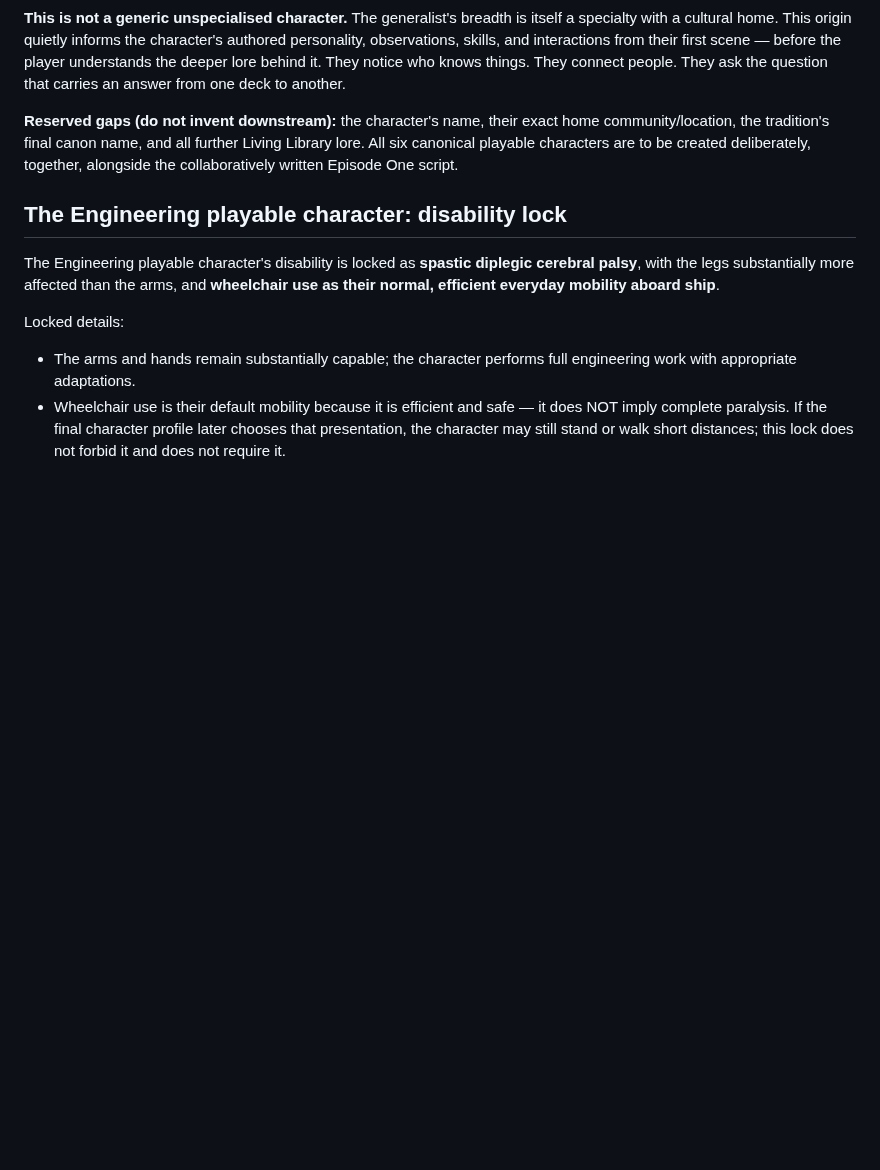
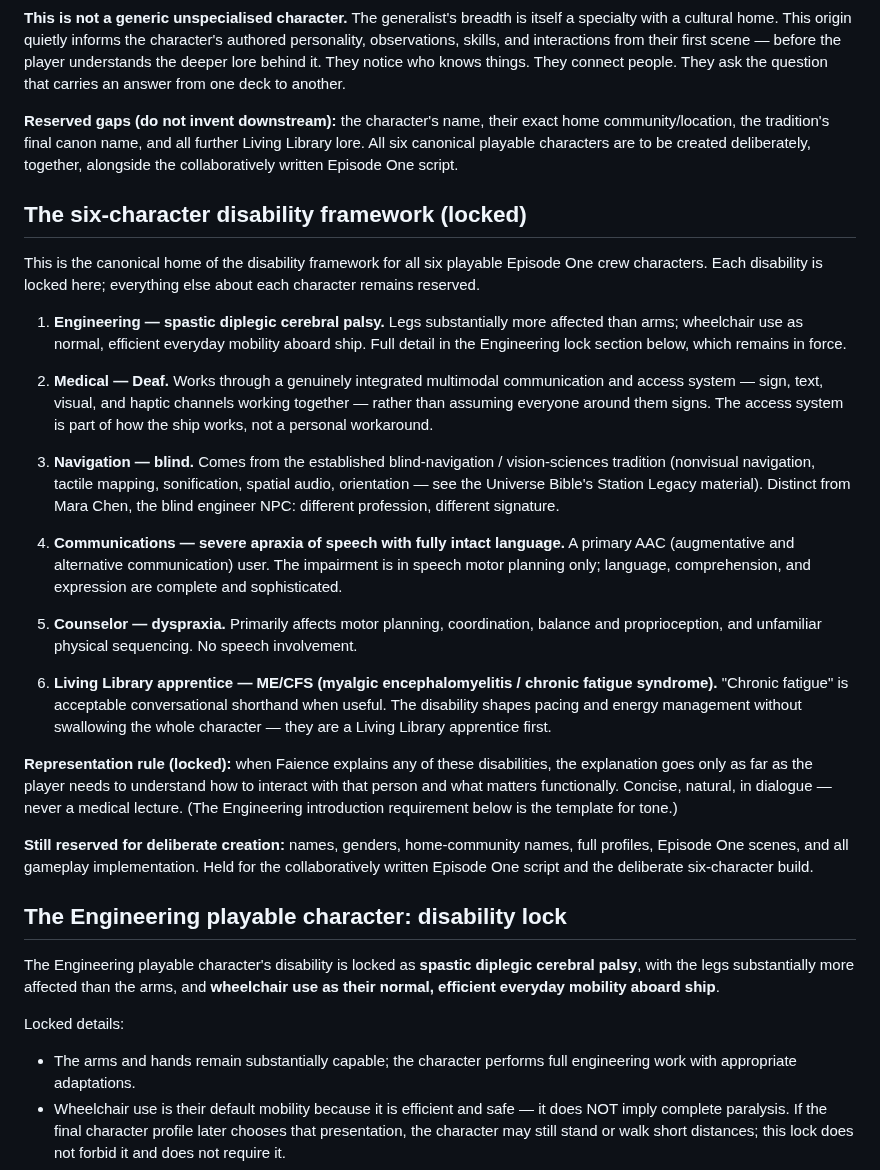
Before and after one commit to The-Nexus-system/Resonance-Fractured-Frequency, a Markdown page: docs/design_notes/first_fracture_episode_one_locked_rules.md, the part around the change. GitHub-like rendering; blank space fills up the shorter version.

Commit message:
Lock six-character disability framework: Deaf Medical, blind Navigation, AAC Communications (apraxia), dyspraxic Counselor, ME/CFS Living Library apprentice; Faience representation rule

```diff
--- a/docs/design_notes/first_fracture_episode_one_locked_rules.md
+++ b/docs/design_notes/first_fracture_episode_one_locked_rules.md
@@ -169,6 +169,57 @@ further Living Library lore. All six canonical playable characters are to
 be created deliberately, together, alongside the collaboratively written
 Episode One script.
 
+## The six-character disability framework (locked)
+
+This is the canonical home of the disability framework for all six
+playable Episode One crew characters. Each disability is locked here;
+everything else about each character remains reserved.
+
+1. **Engineering — spastic diplegic cerebral palsy.** Legs
+   substantially more affected than arms; wheelchair use as normal,
+   efficient everyday mobility aboard ship. Full detail in the
+   Engineering lock section below, which remains in force.
+
+2. **Medical — Deaf.** Works through a genuinely integrated multimodal
+   communication and access system — sign, text, visual, and haptic
+   channels working together — rather than assuming everyone around
+   them signs. The access system is part of how the ship works, not a
+   personal workaround.
+
+3. **Navigation — blind.** Comes from the established blind-navigation
+   / vision-sciences tradition (nonvisual navigation, tactile mapping,
+   sonification, spatial audio, orientation — see the Universe Bible's
+   Station Legacy material). Distinct from Mara Chen, the blind
+   engineer NPC: different profession, different signature.
+
+4. **Communications — severe apraxia of speech with fully intact
+   language.** A primary AAC (augmentative and alternative
+   communication) user. The impairment is in speech motor planning
+   only; language, comprehension, and expression are complete and
+   sophisticated.
+
+5. **Counselor — dyspraxia.** Primarily affects motor planning,
+   coordination, balance and proprioception, and unfamiliar physical
+   sequencing. No speech involvement.
+
+6. **Living Library apprentice — ME/CFS (myalgic encephalomyelitis /
+   chronic fatigue syndrome).** "Chronic fatigue" is acceptable
+   conversational shorthand when useful. The disability shapes pacing
+   and energy management without swallowing the whole character —
+   they are a Living Library apprentice first.
+
+**Representation rule (locked):** when Faience explains any of these
+disabilities, the explanation goes only as far as the player needs to
+understand how to interact with that person and what matters
+functionally. Concise, natural, in dialogue — never a medical lecture.
+(The Engineering introduction requirement below is the template for
+tone.)
+
+**Still reserved for deliberate creation:** names, genders,
+home-community names, full profiles, Episode One scenes, and all
+gameplay implementation. Held for the collaboratively written Episode
+One script and the deliberate six-character build.
+
 ## The Engineering playable character: disability lock
 
 The Engineering playable character's disability is locked as **spastic
```
Also changed, not shown: docs/11_Decision_Log.md (+4 -0 lines).
